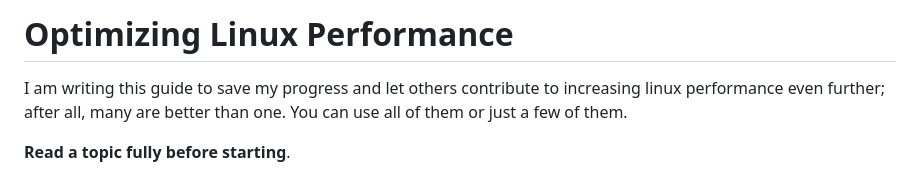
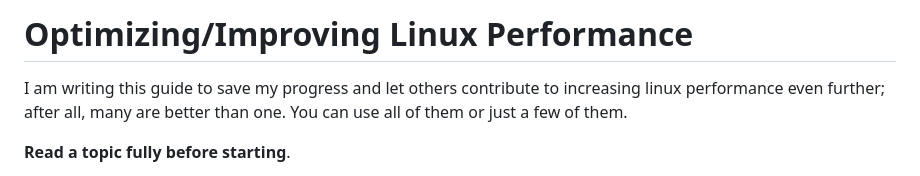
Before and after one commit to sn99/Optimizing-linux, a Markdown page: README.md, the part around the change. GitHub-like rendering.

Commit message:
Update title for Linux performance guide

```diff
--- a/README.md
+++ b/README.md
@@ -1,4 +1,4 @@
-# Optimizing Linux Performance
+# Optimizing/Improving Linux Performance
 
 I am writing this guide to save my progress and let others contribute to increasing linux performance even further;
 after all, many are better than one. You can use all of them or just a few of them.
```
